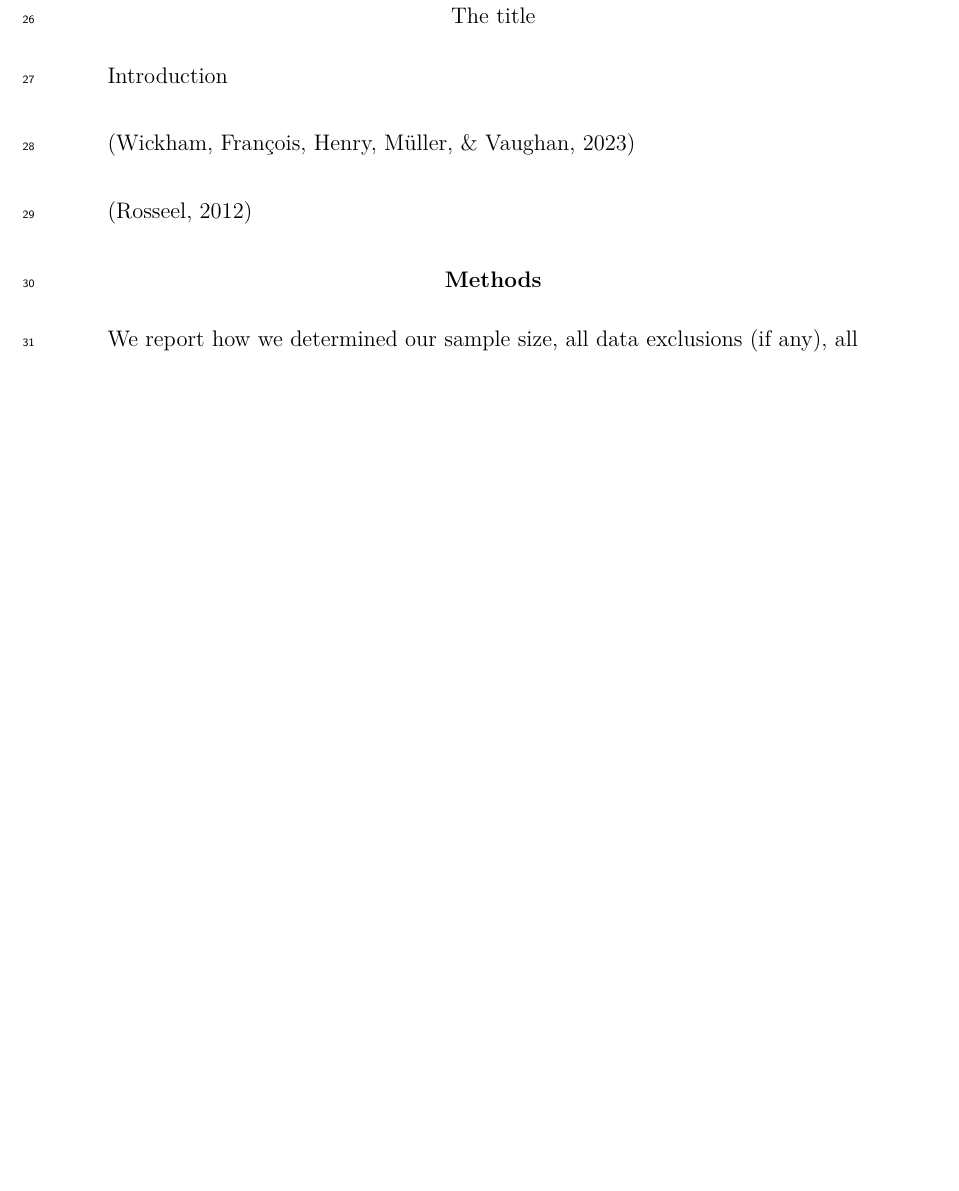
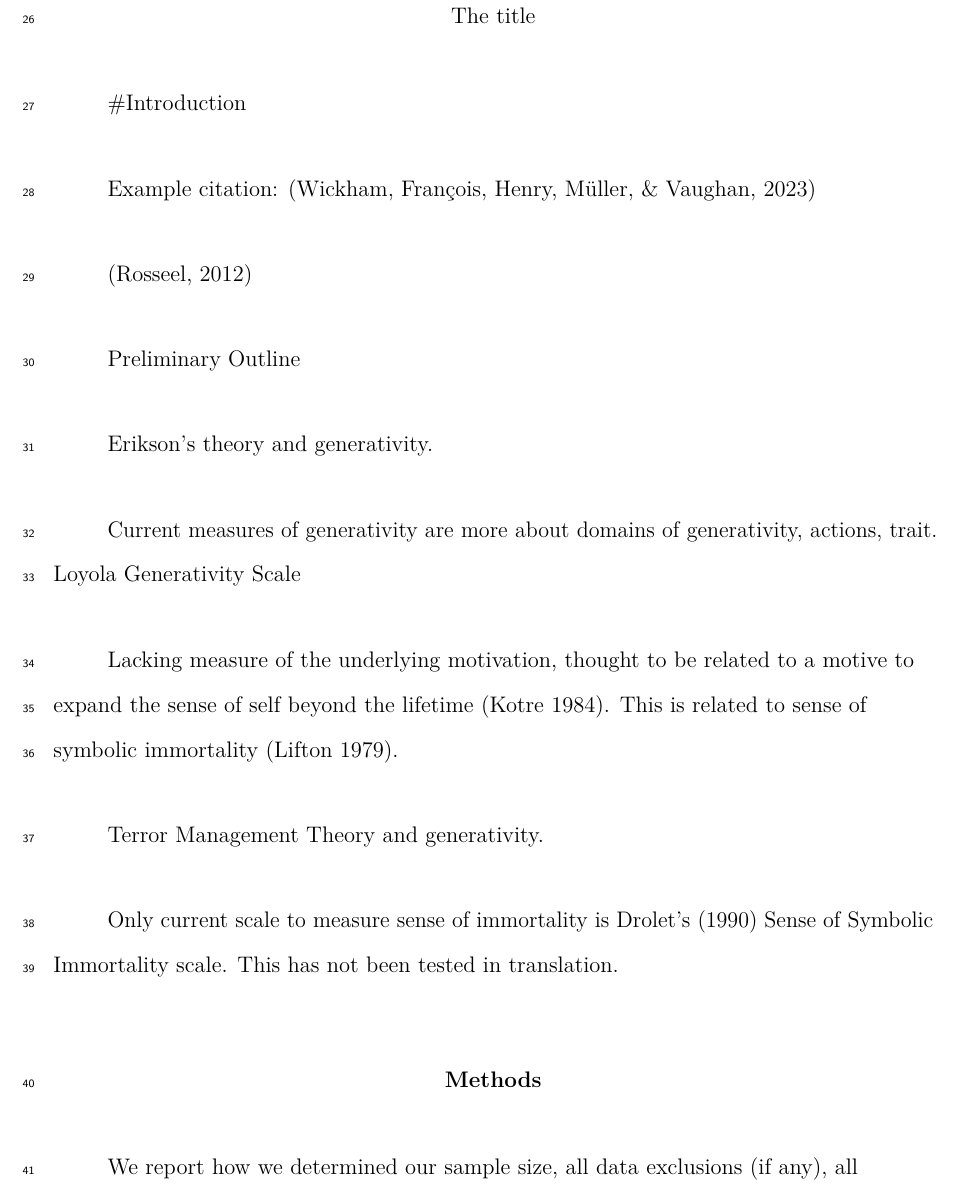
Before and after one commit to doomlab/Gen-Scale, a LaTeX paper (manuscript.tex): part of page 3 of 4 before the commit and part of page 3 of 5 after it, cut so that both start at the same text, the shorter picture padded with empty space. Compiled offline with pdfLaTeX.

Commit message:
working on intro - kind of a mess lol

```diff
--- a/manuscript.tex
+++ b/manuscript.tex
@@ -229,11 +229,23 @@ Two or three sentences to provide a \textbf{broader perspective}, readily compre
 \begin{document}
 \maketitle
 
-Introduction
+\#Introduction
 
-(Wickham, François, Henry, Müller, \& Vaughan, 2023)
+Example citation: (Wickham, François, Henry, Müller, \& Vaughan, 2023)
 
 (Rosseel, 2012)
+
+Preliminary Outline
+
+Erikson's theory and generativity.
+
+Current measures of generativity are more about domains of generativity, actions, trait. Loyola Generativity Scale
+
+Lacking measure of the underlying motivation, thought to be related to a motive to expand the sense of self beyond the lifetime (Kotre 1984). This is related to sense of symbolic immortality (Lifton 1979).
+
+Terror Management Theory and generativity.
+
+Only current scale to measure sense of immortality is Drolet's (1990) Sense of Symbolic Immortality scale. This has not been tested in translation.
 
 \section{Methods}\label{methods}
 
```
Also changed, not shown: Articles/1986 - Greenberg et al - Terror Management Theory.pdf (added), Articles/1990 - Drolet - Sense of Symbolic Immortality Scale.pdf (added), Articles/1990 - Greenberg et al - Evidence for Terror Management Theory II.pdf (added), Articles/1992 - McAdams and de St Aubin - Loyola Generativity Scale.pdf (added), Articles/1998 - Florian and Mikulincer - Symbolic Immortality, TMT, Attachment.pdf (added), Articles/2003 - Dechesne et al - Literal and Symbolic Immortality, self esteem.pdf (added), Articles/2011 - Schoklitsch and Baumann - Measuring Generativity in Older Adults.pdf (added), Articles/2016 - Perach and Wisman - Can Creativity Beat Death- existential anxiety and creative achievement.pdf (added), 6 other files.
